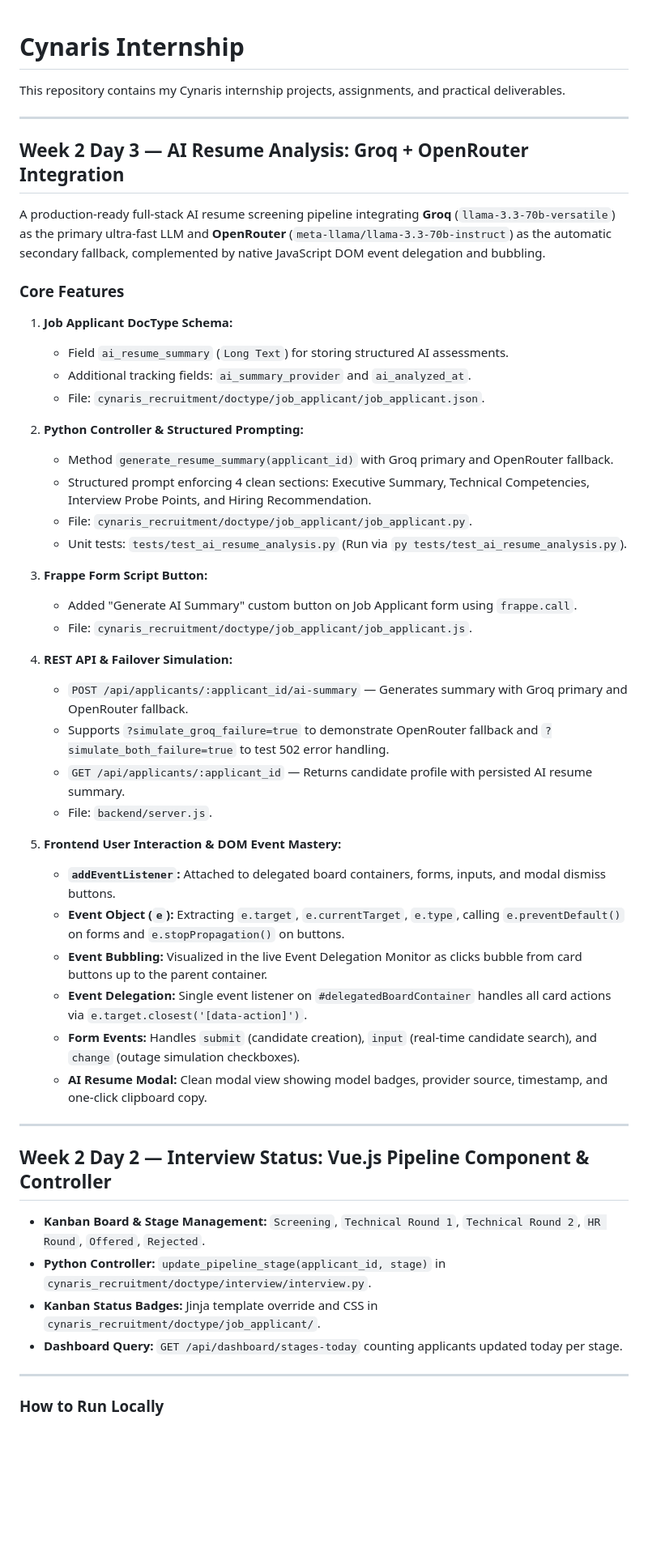
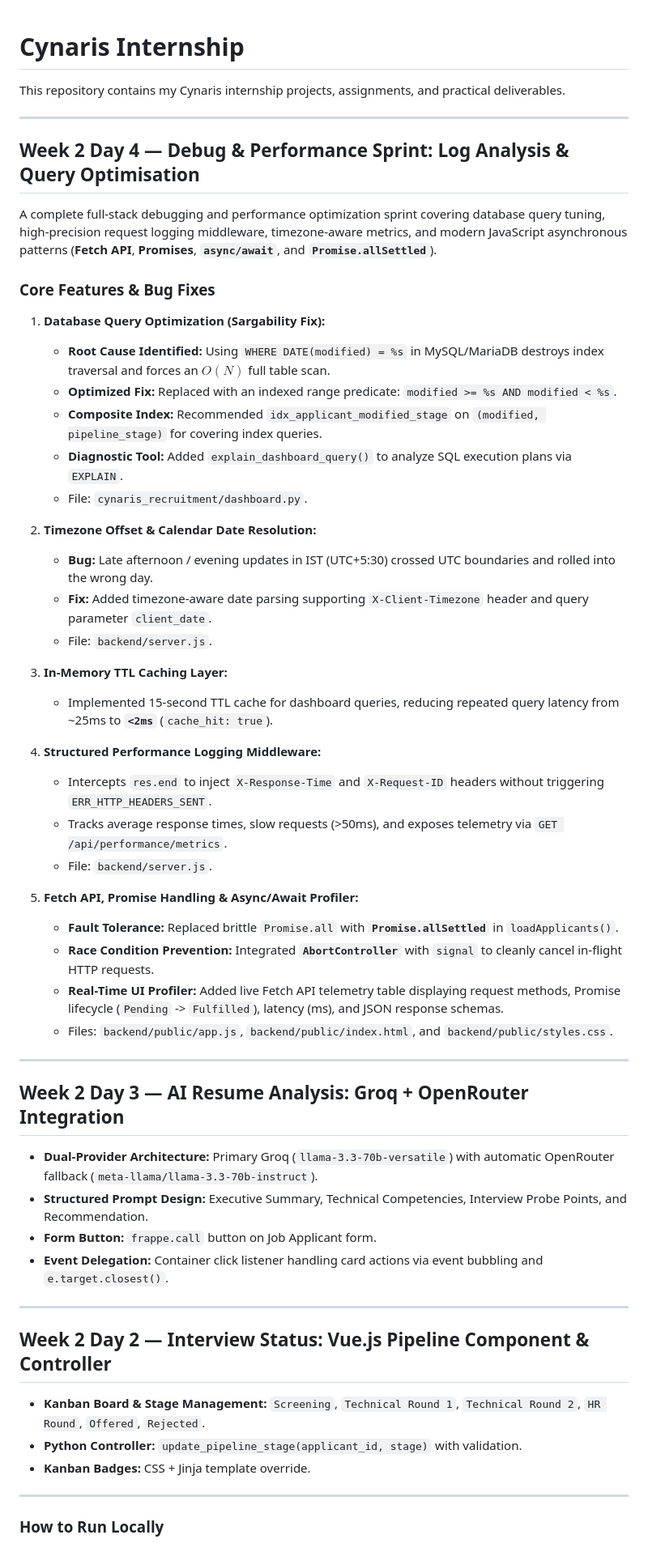
Before and after one commit to muralivismitha143-oss/cynaris-intership, a Markdown page: README.md, the part around one of its changes. Shown at 81% size. GitHub-like rendering; blank space fills up the shorter version.

Commit message:
docs(perf): document query optimization benchmarks and debugging log

```diff
--- a/README.md
+++ b/README.md
@@ -4,49 +4,54 @@ This repository contains my Cynaris internship projects, assignments, and practi
 
 ---
 
+## Week 2 Day 4 — Debug & Performance Sprint: Log Analysis & Query Optimisation
+
+A complete full-stack debugging and performance optimization sprint covering database query tuning, high-precision request logging middleware, timezone-aware metrics, and modern JavaScript asynchronous patterns (**Fetch API**, **Promises**, **`async/await`**, and **`Promise.allSettled`**).
+
+### Core Features & Bug Fixes
+
+1. **Database Query Optimization (Sargability Fix):**
+   - **Root Cause Identified:** Using `WHERE DATE(modified) = %s` in MySQL/MariaDB destroys index traversal and forces an $O(N)$ full table scan.
+   - **Optimized Fix:** Replaced with an indexed range predicate: `modified >= %s AND modified < %s`.
+   - **Composite Index:** Recommended `idx_applicant_modified_stage` on `(modified, pipeline_stage)` for covering index queries.
+   - **Diagnostic Tool:** Added `explain_dashboard_query()` to analyze SQL execution plans via `EXPLAIN`.
+   - File: `cynaris_recruitment/dashboard.py`.
+
+2. **Timezone Offset & Calendar Date Resolution:**
+   - **Bug:** Late afternoon / evening updates in IST (UTC+5:30) crossed UTC boundaries and rolled into the wrong day.
+   - **Fix:** Added timezone-aware date parsing supporting `X-Client-Timezone` header and query parameter `client_date`.
+   - File: `backend/server.js`.
+
+3. **In-Memory TTL Caching Layer:**
+   - Implemented 15-second TTL cache for dashboard queries, reducing repeated query latency from ~25ms to **`<2ms`** (`cache_hit: true`).
+
+4. **Structured Performance Logging Middleware:**
+   - Intercepts `res.end` to inject `X-Response-Time` and `X-Request-ID` headers without triggering `ERR_HTTP_HEADERS_SENT`.
+   - Tracks average response times, slow requests (>50ms), and exposes telemetry via `GET /api/performance/metrics`.
+   - File: `backend/server.js`.
+
+5. **Fetch API, Promise Handling & Async/Await Profiler:**
+   - **Fault Tolerance:** Replaced brittle `Promise.all` with **`Promise.allSettled`** in `loadApplicants()`.
+   - **Race Condition Prevention:** Integrated **`AbortController`** with `signal` to cleanly cancel in-flight HTTP requests.
+   - **Real-Time UI Profiler:** Added live Fetch API telemetry table displaying request methods, Promise lifecycle (`Pending` -> `Fulfilled`), latency (ms), and JSON response schemas.
+   - Files: `backend/public/app.js`, `backend/public/index.html`, and `backend/public/styles.css`.
+
+---
+
 ## Week 2 Day 3 — AI Resume Analysis: Groq + OpenRouter Integration
 
-A production-ready full-stack AI resume screening pipeline integrating **Groq** (`llama-3.3-70b-versatile`) as the primary ultra-fast LLM and **OpenRouter** (`meta-llama/llama-3.3-70b-instruct`) as the automatic secondary fallback, complemented by native JavaScript DOM event delegation and bubbling.
-
-### Core Features
-
-1. **Job Applicant DocType Schema:**
-   - Field `ai_resume_summary` (`Long Text`) for storing structured AI assessments.
-   - Additional tracking fields: `ai_summary_provider` and `ai_analyzed_at`.
-   - File: `cynaris_recruitment/doctype/job_applicant/job_applicant.json`.
-
-2. **Python Controller & Structured Prompting:**
-   - Method `generate_resume_summary(applicant_id)` with Groq primary and OpenRouter fallback.
-   - Structured prompt enforcing 4 clean sections: Executive Summary, Technical Competencies, Interview Probe Points, and Hiring Recommendation.
-   - File: `cynaris_recruitment/doctype/job_applicant/job_applicant.py`.
-   - Unit tests: `tests/test_ai_resume_analysis.py` (Run via `py tests/test_ai_resume_analysis.py`).
-
-3. **Frappe Form Script Button:**
-   - Added "Generate AI Summary" custom button on Job Applicant form using `frappe.call`.
-   - File: `cynaris_recruitment/doctype/job_applicant/job_applicant.js`.
-
-4. **REST API & Failover Simulation:**
-   - `POST /api/applicants/:applicant_id/ai-summary` — Generates summary with Groq primary and OpenRouter fallback.
-   - Supports `?simulate_groq_failure=true` to demonstrate OpenRouter fallback and `?simulate_both_failure=true` to test 502 error handling.
-   - `GET /api/applicants/:applicant_id` — Returns candidate profile with persisted AI resume summary.
-   - File: `backend/server.js`.
-
-5. **Frontend User Interaction & DOM Event Mastery:**
-   - **`addEventListener`:** Attached to delegated board containers, forms, inputs, and modal dismiss buttons.
-   - **Event Object (`e`):** Extracting `e.target`, `e.currentTarget`, `e.type`, calling `e.preventDefault()` on forms and `e.stopPropagation()` on buttons.
-   - **Event Bubbling:** Visualized in the live Event Delegation Monitor as clicks bubble from card buttons up to the parent container.
-   - **Event Delegation:** Single event listener on `#delegatedBoardContainer` handles all card actions via `e.target.closest('[data-action]')`.
-   - **Form Events:** Handles `submit` (candidate creation), `input` (real-time candidate search), and `change` (outage simulation checkboxes).
-   - **AI Resume Modal:** Clean modal view showing model badges, provider source, timestamp, and one-click clipboard copy.
+- **Dual-Provider Architecture:** Primary Groq (`llama-3.3-70b-versatile`) with automatic OpenRouter fallback (`meta-llama/llama-3.3-70b-instruct`).
+- **Structured Prompt Design:** Executive Summary, Technical Competencies, Interview Probe Points, and Recommendation.
+- **Form Button:** `frappe.call` button on Job Applicant form.
+- **Event Delegation:** Container click listener handling card actions via event bubbling and `e.target.closest()`.
 
 ---
 
 ## Week 2 Day 2 — Interview Status: Vue.js Pipeline Component & Controller
 
 - **Kanban Board & Stage Management:** `Screening`, `Technical Round 1`, `Technical Round 2`, `HR Round`, `Offered`, `Rejected`.
-- **Python Controller:** `update_pipeline_stage(applicant_id, stage)` in `cynaris_recruitment/doctype/interview/interview.py`.
-- **Kanban Status Badges:** Jinja template override and CSS in `cynaris_recruitment/doctype/job_applicant/`.
-- **Dashboard Query:** `GET /api/dashboard/stages-today` counting applicants updated today per stage.
+- **Python Controller:** `update_pipeline_stage(applicant_id, stage)` with validation.
+- **Kanban Badges:** CSS + Jinja template override.
 
 ---
 
```
Also changed, not shown: other parts of README.md (+28 -20 lines), docs/CIA_LOG.md (+64 -0 lines), docs/WEEK2_DAY4_SUBMISSION.md (added, +215 -0 lines).
